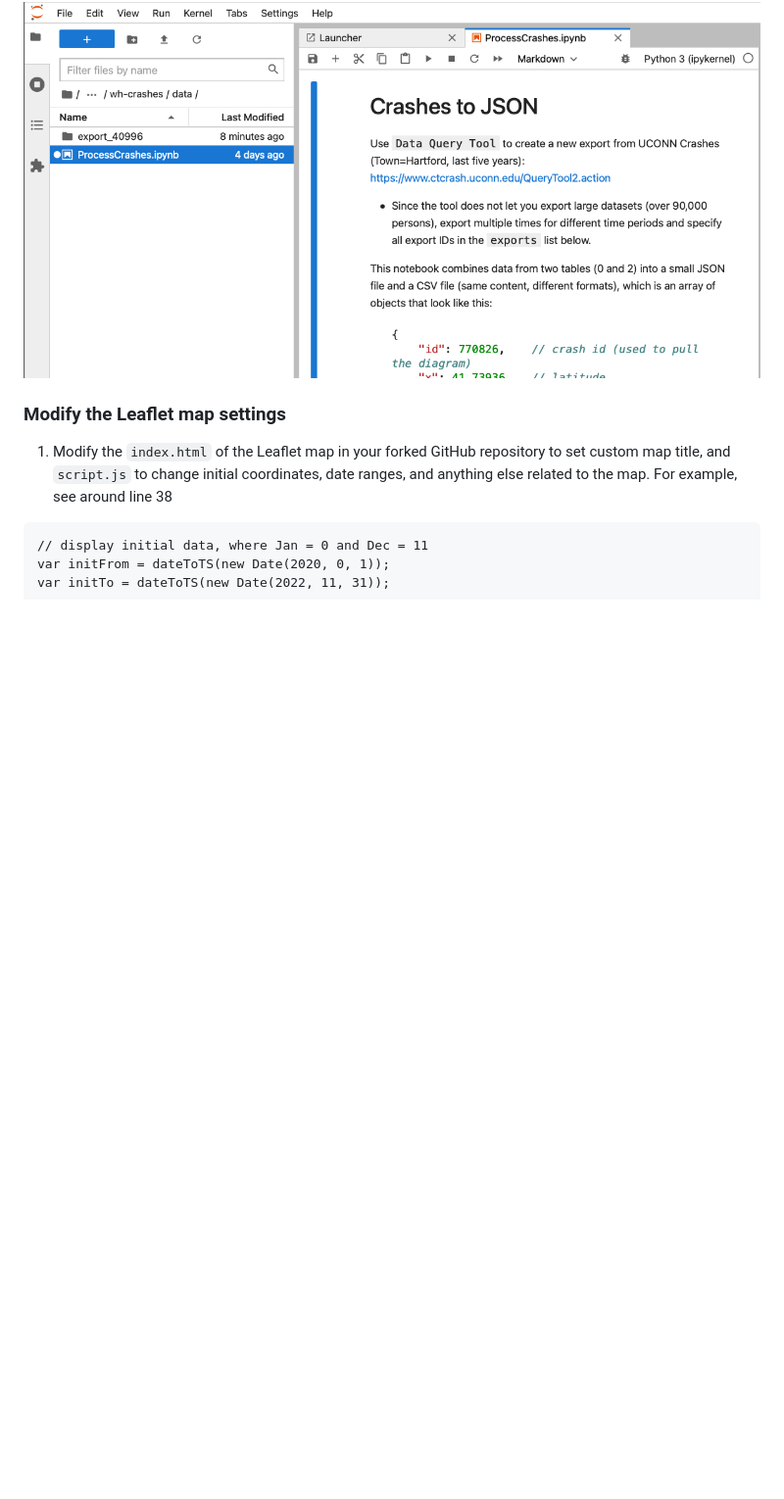
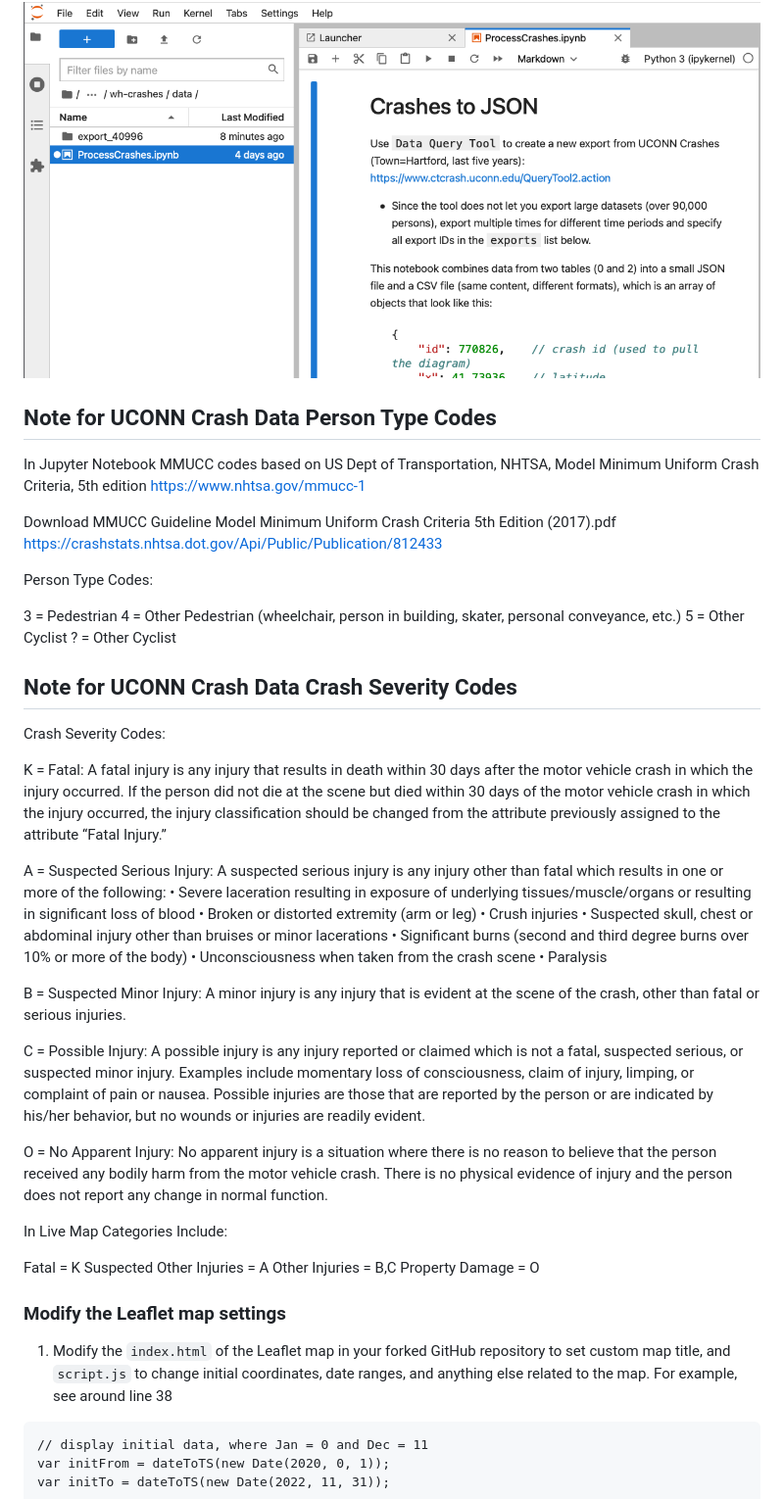
Before and after one commit to Keelymac32/testing-wh-crashes, a Markdown page: README.md, the part around the change printed below. Shown: that part at 98% size. Rendered like a GitHub page; blank space fills up the shorter version.

````diff
--- a/README.md
+++ b/README.md
@@ -33,6 +36,50 @@ This open-source GitHub repository includes a JupyterLab notebook data processor
 
 ![JupyterLab screenshot](./img/jupyterlab-screenshot.png)
 
+## Note for UCONN Crash Data Person Type Codes
+In Jupyter Notebook MMUCC codes based on US Dept of Transportation, NHTSA, Model Minimum Uniform Crash Criteria, 5th edition
+https://www.nhtsa.gov/mmucc-1
+
+Download MMUCC Guideline Model Minimum Uniform Crash Criteria 5th Edition (2017).pdf
+https://crashstats.nhtsa.dot.gov/Api/Public/Publication/812433
+
+Person Type Codes:
+
+3 = Pedestrian
+4 = Other Pedestrian (wheelchair, person in building, skater, personal conveyance, etc.)
+5 =  Other Cyclist
+? = Other Cyclist
+
+## Note for UCONN Crash Data Crash Severity Codes
+
+Crash Severity Codes:
+
+K = Fatal: A fatal injury is any injury that results in death within 30 days after the motor vehicle crash in which the injury occurred. If the person did not die at the scene but died within 30 days of the motor vehicle crash in which the injury occurred, the injury classification should be changed from the attribute previously assigned to the attribute “Fatal Injury.”
+
+A = Suspected Serious Injury: A suspected serious injury is any injury other than fatal which results in one or more of the following:
+• Severe laceration resulting in exposure of underlying tissues/muscle/organs or
+resulting in significant loss of blood
+• Broken or distorted extremity (arm or leg)
+• Crush injuries
+• Suspected skull, chest or abdominal injury other than bruises or minor lacerations
+• Significant burns (second and third degree burns over 10% or more of the body)
+• Unconsciousness when taken from the crash scene
+• Paralysis
+
+B = Suspected Minor Injury: A minor injury is any injury that is evident at the scene of the crash, other than fatal or serious injuries.
+
+C = Possible Injury: A possible injury is any injury reported or claimed which is not a fatal, suspected serious, or suspected minor injury. Examples include momentary loss of consciousness, claim of injury, limping, or complaint of pain or nausea. Possible injuries are those that are reported by the person or are indicated by his/her behavior, but no wounds or injuries are readily evident.
+
+O = No Apparent Injury: No apparent injury is a situation where there is no reason to believe that the person received any bodily harm from the motor vehicle crash. There is no physical evidence of injury and the person does not report any change in normal function.
+
+In Live Map Categories Include:
+
+Fatal = K
+Suspected Other Injuries = A
+Other Injuries = B,C
+Property Damage = O
+
+
 ### Modify the Leaflet map settings
 1. Modify the `index.html` of the Leaflet map in your forked GitHub repository to set custom map title, and `script.js` to change initial coordinates, date ranges, and anything else related to the map. For example, see around line 38
 ```
````
Also changed, not shown: other parts of README.md (+5 -2 lines).
